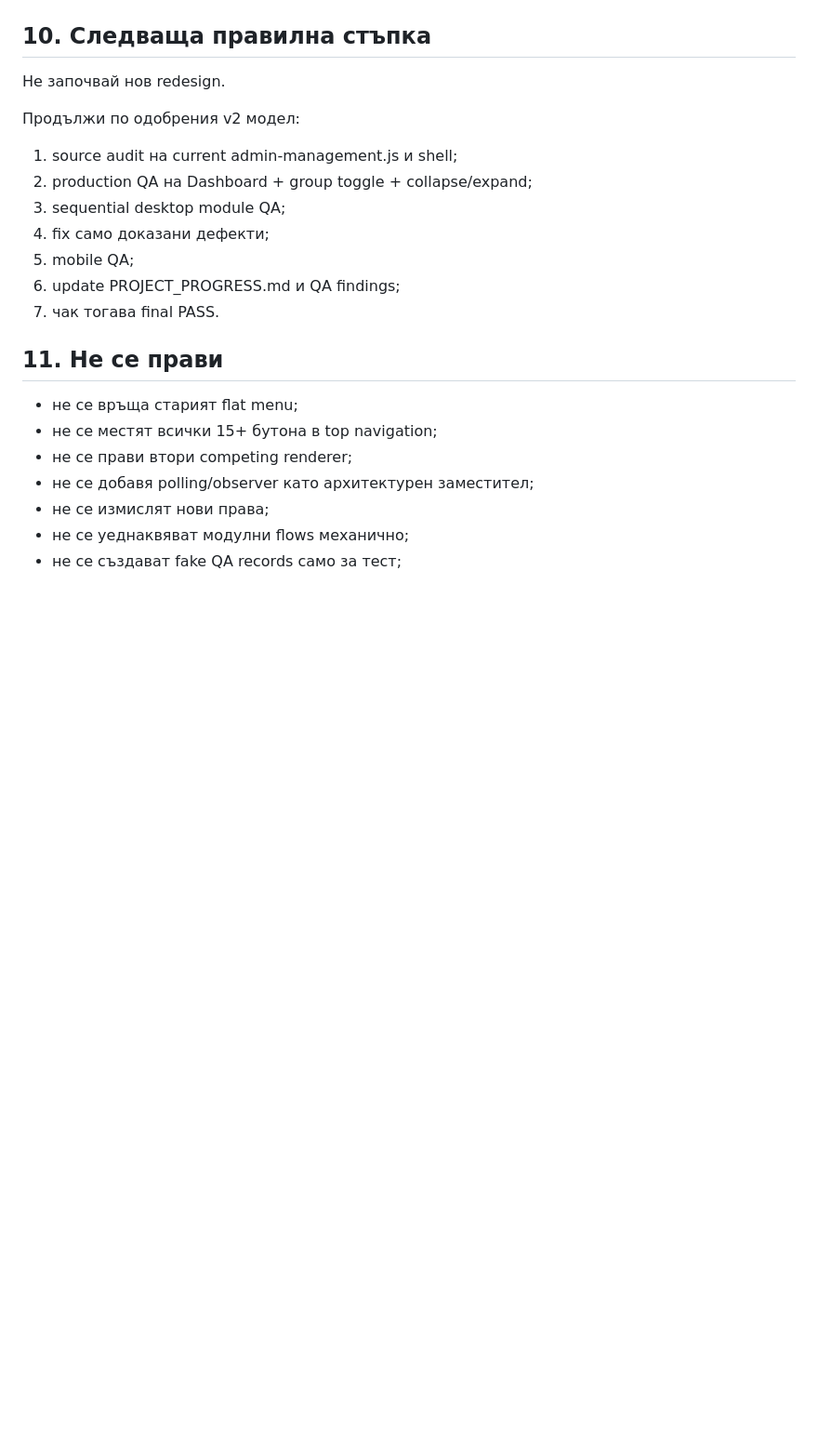
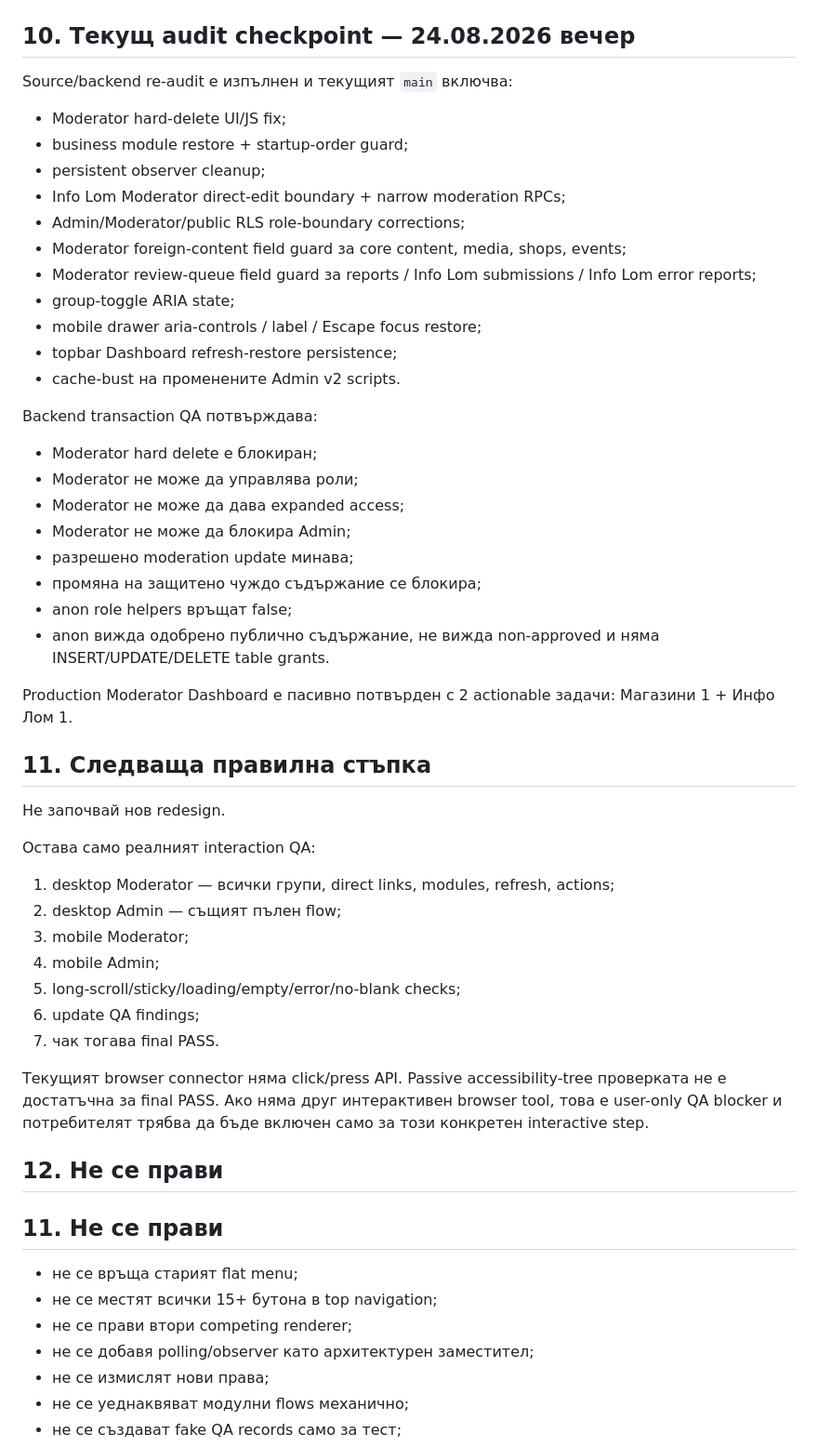
Before and after one commit to Traqnivanov/popitai-lom, a Markdown page: ADMIN_PANEL_V2_HANDOFF_2026-08-24.md, the part around the change. Shown at 93% size. Rendered like a GitHub page; blank space fills up the shorter version.

Commit message:
Record Admin v2 source and backend audit status

```diff
--- a/ADMIN_PANEL_V2_HANDOFF_2026-08-24.md
+++ b/ADMIN_PANEL_V2_HANDOFF_2026-08-24.md
@@ -189,18 +189,49 @@ admin-management.js претърпя няколко тесни поправки
 - нужда от user-only действие;
 - blocker, който не е безопасно да решиш сам.
 
-## 10. Следваща правилна стъпка
+## 10. Текущ audit checkpoint — 24.08.2026 вечер
+
+Source/backend re-audit е изпълнен и текущият `main` включва:
+- Moderator hard-delete UI/JS fix;
+- business module restore + startup-order guard;
+- persistent observer cleanup;
+- Info Lom Moderator direct-edit boundary + narrow moderation RPCs;
+- Admin/Moderator/public RLS role-boundary corrections;
+- Moderator foreign-content field guard за core content, media, shops, events;
+- Moderator review-queue field guard за reports / Info Lom submissions / Info Lom error reports;
+- group-toggle ARIA state;
+- mobile drawer aria-controls / label / Escape focus restore;
+- topbar Dashboard refresh-restore persistence;
+- cache-bust на променените Admin v2 scripts.
+
+Backend transaction QA потвърждава:
+- Moderator hard delete е блокиран;
+- Moderator не може да управлява роли;
+- Moderator не може да дава expanded access;
+- Moderator не може да блокира Admin;
+- разрешено moderation update минава;
+- промяна на защитено чуждо съдържание се блокира;
+- anon role helpers връщат false;
+- anon вижда одобрено публично съдържание, не вижда non-approved и няма INSERT/UPDATE/DELETE table grants.
+
+Production Moderator Dashboard е пасивно потвърден с 2 actionable задачи: Магазини 1 + Инфо Лом 1.
+
+## 11. Следваща правилна стъпка
 
 Не започвай нов redesign.
 
-Продължи по одобрения v2 модел:
-1. source audit на current admin-management.js и shell;
-2. production QA на Dashboard + group toggle + collapse/expand;
-3. sequential desktop module QA;
-4. fix само доказани дефекти;
-5. mobile QA;
-6. update PROJECT_PROGRESS.md и QA findings;
+Остава само реалният interaction QA:
+1. desktop Moderator — всички групи, direct links, modules, refresh, actions;
+2. desktop Admin — същият пълен flow;
+3. mobile Moderator;
+4. mobile Admin;
+5. long-scroll/sticky/loading/empty/error/no-blank checks;
+6. update QA findings;
 7. чак тогава final PASS.
+
+Текущият browser connector няма click/press API. Passive accessibility-tree проверката не е достатъчна за final PASS. Ако няма друг интерактивен browser tool, това е user-only QA blocker и потребителят трябва да бъде включен само за този конкретен interactive step.
+
+## 12. Не се прави
 
 ## 11. Не се прави
 
```
